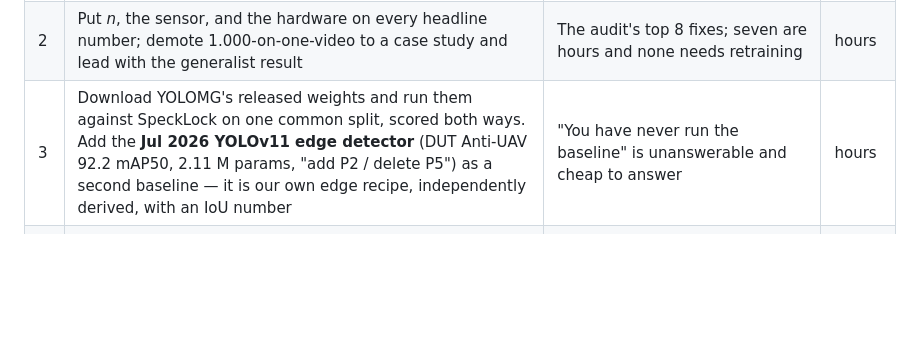
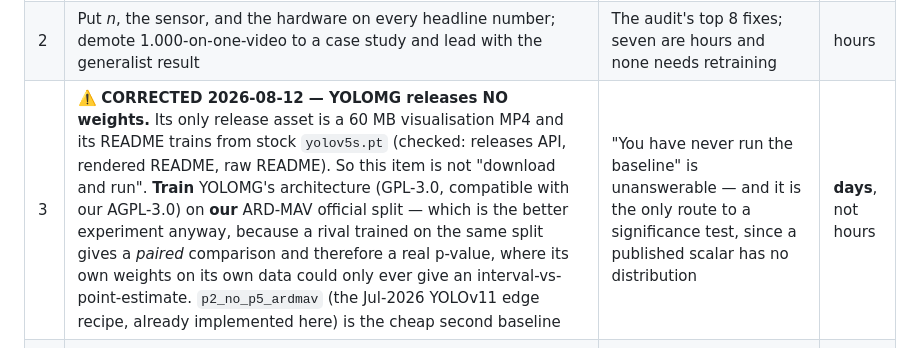
Before and after one commit to NadavCherry/DroneDetection, a Markdown page: docs/research/PLAN.md, the part around the change. Rendered like a GitHub page; blank space fills up the shorter version.

```diff
--- a/docs/research/PLAN.md
+++ b/docs/research/PLAN.md
@@ -105,7 +105,7 @@ Cheap and measurement-only first — these answer the damaging criticisms withou
 |---|---|---|---|
 | 1 | Re-score every existing result with `python -m dronedet bench` — IoU **and** centre-distance, size-binned, with bird hits and bootstrap CIs | Kills "you invented your own metric" by reporting both; already built and tested | done / hours |
 | 2 | Put *n*, the sensor, and the hardware on every headline number; demote 1.000-on-one-video to a case study and lead with the generalist result | The audit's top 8 fixes; seven are hours and none needs retraining | hours |
-| 3 | Download YOLOMG's released weights and run them against SpeckLock on one common split, scored both ways. Add the **Jul 2026 YOLOv11 edge detector** (DUT Anti-UAV 92.2 mAP50, 2.11 M params, "add P2 / delete P5") as a second baseline — it is our own edge recipe, independently derived, with an IoU number | "You have never run the baseline" is unanswerable and cheap to answer | hours |
+| 3 | ⚠️ **CORRECTED 2026-08-12 — YOLOMG releases NO weights.** Its only release asset is a 60 MB visualisation MP4 and its README trains from stock `yolov5s.pt` (checked: releases API, rendered README, raw README). So this item is not "download and run". **Train** YOLOMG's architecture (GPL-3.0, compatible with our AGPL-3.0) on **our** ARD-MAV official split — which is the better experiment anyway, because a rival trained on the same split gives a *paired* comparison and therefore a real p-value, where its own weights on its own data could only ever give an interval-vs-point-estimate. `p2_no_p5_ardmav` (the Jul-2026 YOLOv11 edge recipe, already implemented here) is the cheap second baseline | "You have never run the baseline" is unanswerable — and it is the only route to a significance test, since a published scalar has no distribution | **days**, not hours |
 | 4 | **`local_extent` group** — `baseline_local` then `trueextent_local`. `tools/make_datasets_v3.py --label-px 0` now writes true extents (the flag exists and is tested); this is the run that uses it. **This is the only item that touches the fatal case** — `trueextent_ardmav` addresses ARD-MAV, where inflation is merely tolerable | Restores comparability where it is actually broken: 0 % of 07_05's boxes can reach IoU 0.5 at `LABEL = 24`, against 74 % for ARD-MAV at min_side 12. Testable entirely on data already on disk | days |
 | 5 | Re-acquire ARD-MAV, retrain on the official 45, score the official 15 | Removes the one real methodological fault | days |
 | 6 | Halmstad (CC0, video, labelled birds, night, 203 k frames, no agreement) → publish the drone-vs-bird confusion matrix stratified by target pixel size. Add **UAV_SMID v2** (Mendeley, CC BY 4.0, direct download, 5 balanced classes with 3,162–3,440 bird objects) as immediate hard negatives — most anti-UAV training sets have never shown a detector a bird | Nobody has published this table; it is the owner's stated priority | days |
```
Also changed, not shown: docs/research/sota-methods-2026.md (+3 -3 lines).
